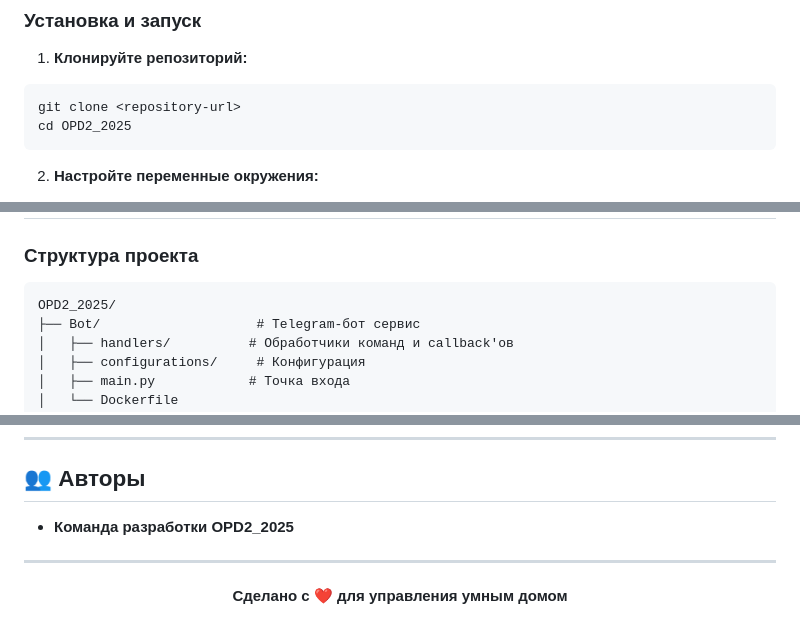
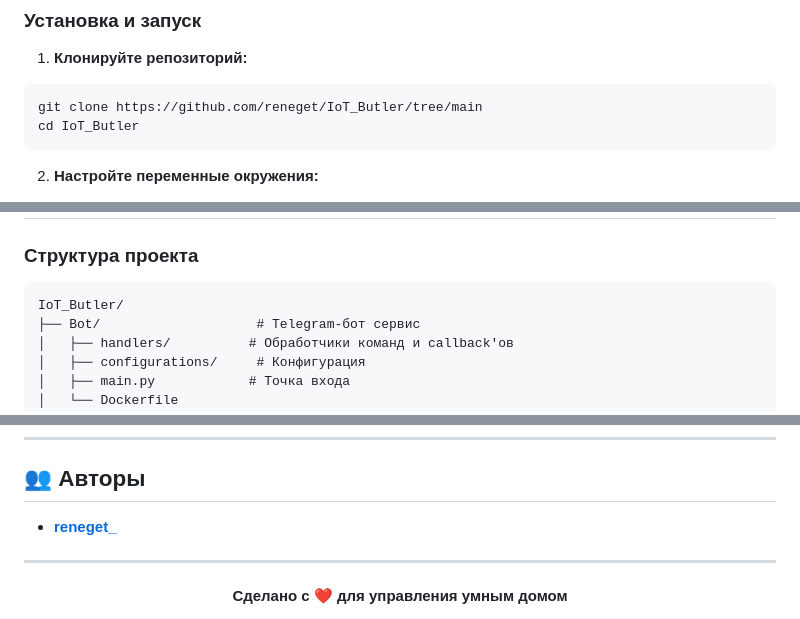
Before and after one commit to reneget/IoT_Butler, a Markdown page: README.md, 3 parts joined by grey strips. Rendered like a GitHub page.

Commit message:
project rename

````diff
--- a/README.md
+++ b/README.md
@@ -185,8 +185,8 @@ erDiagram
 
 1. **Клонируйте репозиторий:**
 ```bash
-git clone <repository-url>
-cd OPD2_2025
+git clone https://github.com/reneget/IoT_Butler/tree/main
+cd IoT_Butler
 ```
 
 2. **Настройте переменные окружения:**
@@ -265,7 +265,7 @@ REST API для работы с базой данных.
 ### Структура проекта
 
 ```
-OPD2_2025/
+IoT_Butler/
 ├── Bot/                    # Telegram-бот сервис
 │   ├── handlers/          # Обработчики команд и callback'ов
 │   ├── configurations/     # Конфигурация
@@ -366,7 +366,7 @@ pie title Распределение кода по сервисам
 
 ## 👥 Авторы
 
-- **Команда разработки OPD2_2025**
+- **[reneget_](https://github.com/reneget)**
 
 ---
 
````
